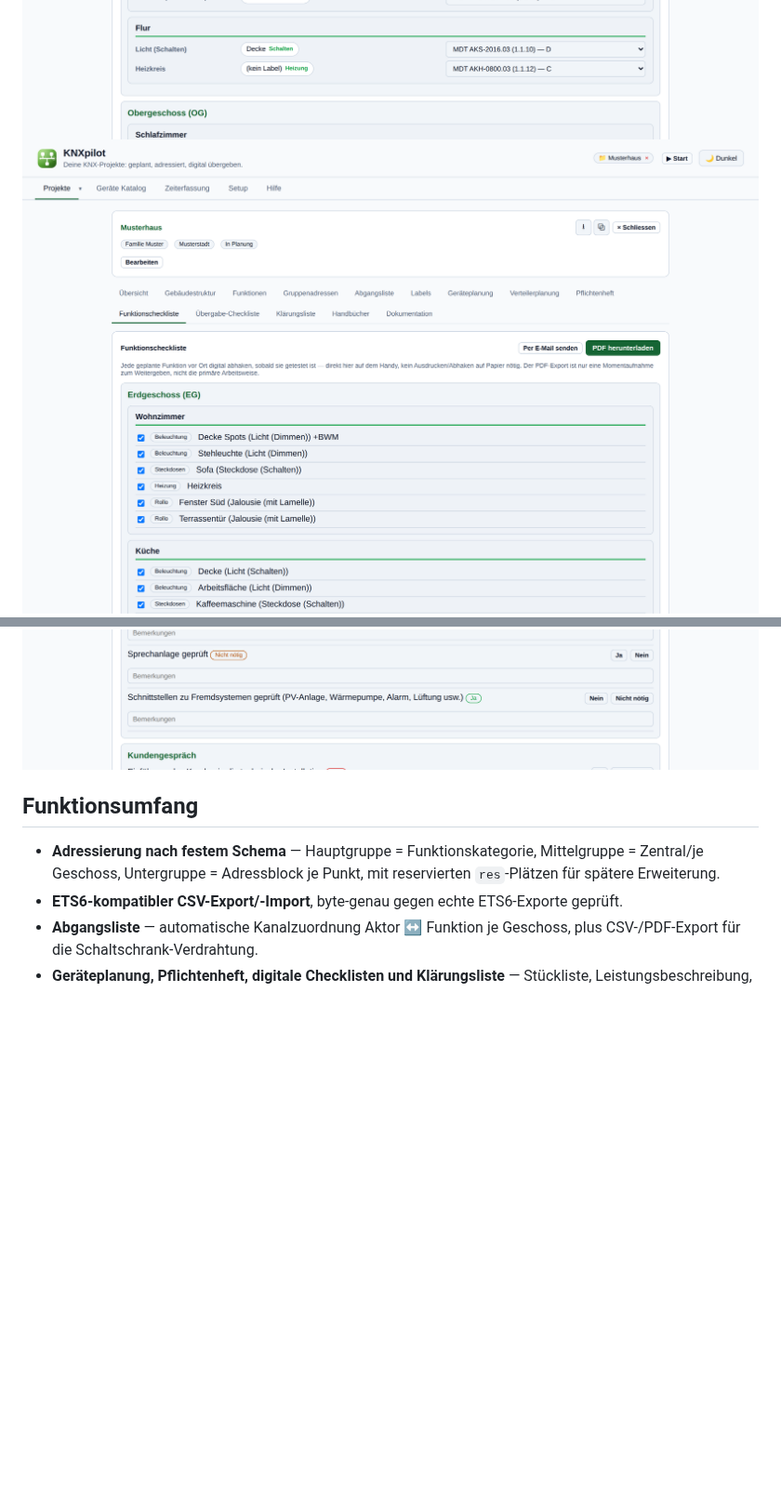
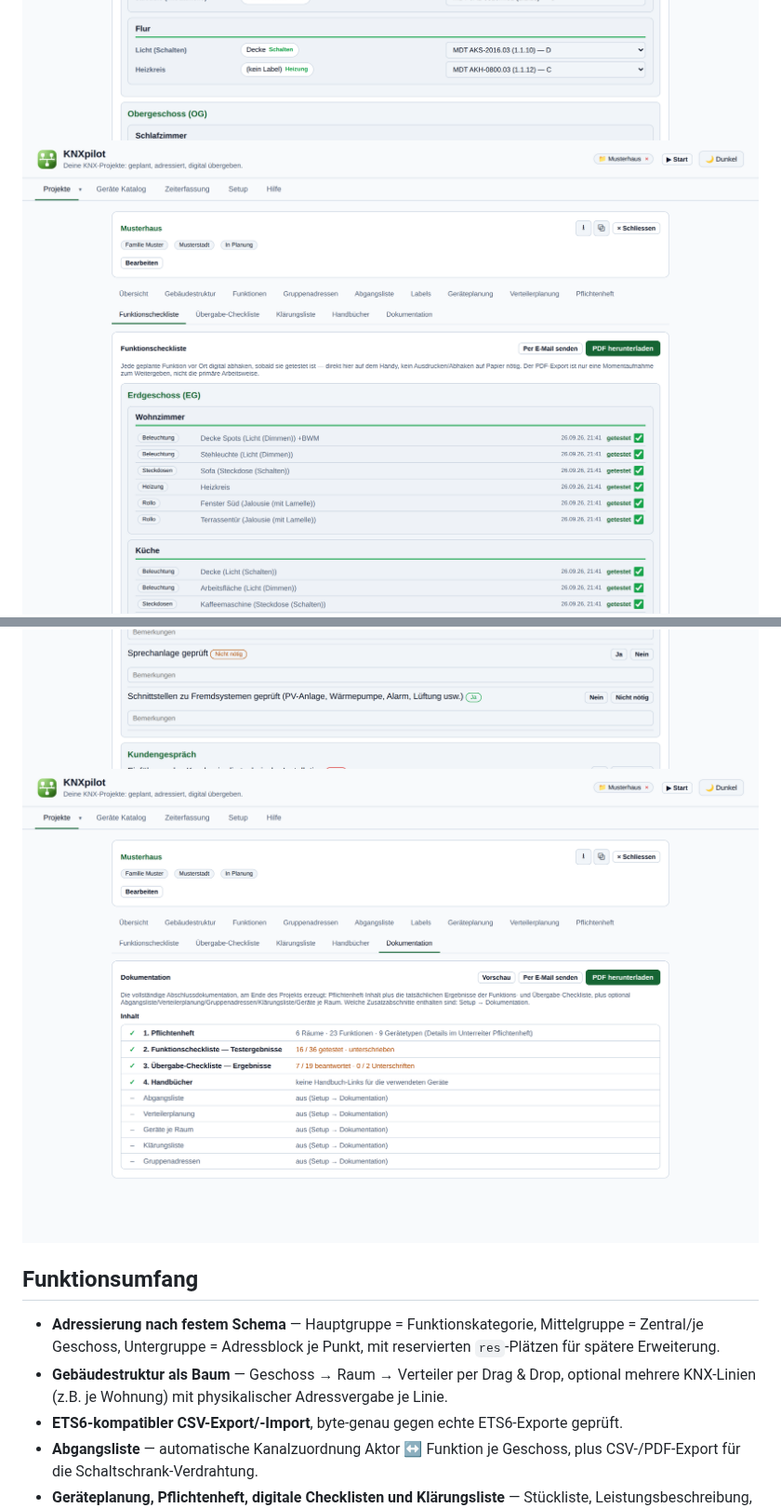
Before and after one commit to seaspotter/knxpilot, a Markdown page: README.md, 2 parts joined by grey strips. Shown at 93% size. Drawn GitHub-style; pictures changed too: docs/screenshots/dokumentation.png (added), docs/screenshots/funktionscheckliste.png; blank space fills up the shorter version.

```diff
--- a/README.md
+++ b/README.md
@@ -20,12 +21,16 @@ Vorlagen erzeugt.
 <img src="docs/screenshots/abgangsliste.png" width="800" alt="Abgangsliste mit Kanalübersicht">
 <img src="docs/screenshots/funktionscheckliste.png" width="800" alt="Funktionscheckliste zum digitalen Abhaken vor Ort">
 <img src="docs/screenshots/uebergabe-checkliste.png" width="800" alt="Übergabe-Checkliste mit Ja/Nein/Nicht-nötig-Status">
+<img src="docs/screenshots/dokumentation.png" width="800" alt="Dokumentation mit Inhalt und Stand je Kapitel">
 
 ## Funktionsumfang
 
 - **Adressierung nach festem Schema** — Hauptgruppe = Funktionskategorie,
   Mittelgruppe = Zentral/je Geschoss, Untergruppe = Adressblock je Punkt,
   mit reservierten `res`-Plätzen für spätere Erweiterung.
+- **Gebäudestruktur als Baum** — Geschoss → Raum → Verteiler per Drag &
+  Drop, optional mehrere KNX-Linien (z.B. je Wohnung) mit physikalischer
+  Adressvergabe je Linie.
 - **ETS6-kompatibler CSV-Export/-Import**, byte-genau gegen echte
   ETS6-Exporte geprüft.
 - **Abgangsliste** — automatische Kanalzuordnung Aktor ↔ Funktion je
```
Also changed, not shown: other parts of README.md (+1 -0 lines), CHANGELOG.md (+2 -0 lines), docs/screenshots/gebaeudestruktur.png (added), docs/screenshots/gruppenadressen.png, docs/screenshots/uebersicht.png.
